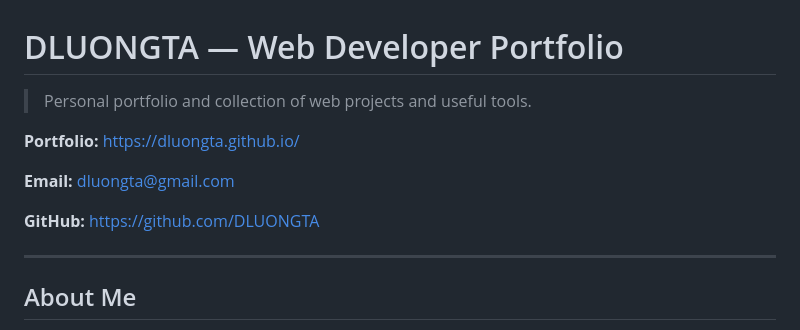
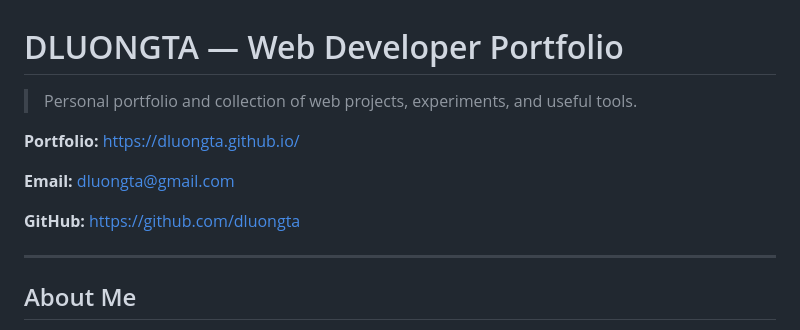
Before and after one commit to dluongta/dluongta.github.io, a Markdown page: README.md, the part around one of its changes. Drawn GitHub-style.

Commit message:
complete app

```diff
--- a/README.md
+++ b/README.md
@@ -1,12 +1,12 @@
 # DLUONGTA — Web Developer Portfolio
 
-> Personal portfolio and collection of web projects and useful tools.
+> Personal portfolio and collection of web projects, experiments, and useful tools.
 
 **Portfolio:** https://dluongta.github.io/
 
 **Email:** dluongta@gmail.com
 
-**GitHub:** https://github.com/DLUONGTA
+**GitHub:** https://github.com/dluongta
 
 ---
 
```
Also changed, not shown: other parts of README.md (+1 -1 lines).
